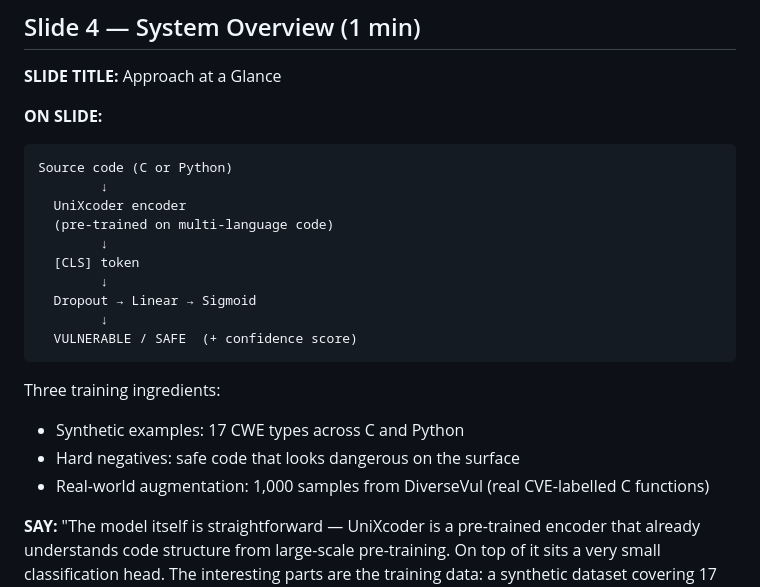
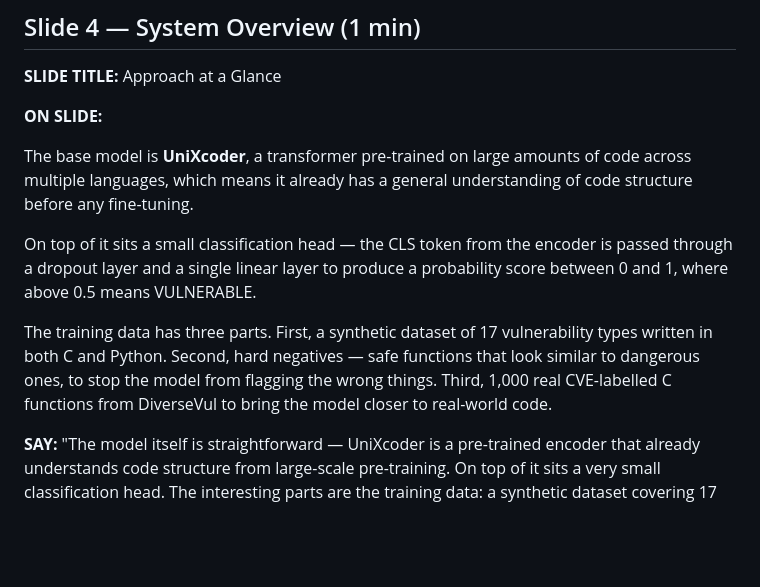
Before and after one commit to breeke/Bert-based-model, a Markdown page: presentation/slides.md, the part around the change. Rendered like a GitHub page; blank space fills up the shorter version.

Commit message:
Rewrite slide 4 approach overview as prose sentences
Replaces the table and diagram with three short paragraphs covering
the base model, classification head, and training data composition.

https://claude.ai/code/session_01TfST5onKHbcsDEesvi6MX3

````diff
--- a/presentation/slides.md
+++ b/presentation/slides.md
@@ -77,23 +77,12 @@ whether the outputs can be trusted in practice."
 **SLIDE TITLE:** Approach at a Glance
 
 **ON SLIDE:**
-```
-Source code (C or Python)
-        ↓
-  UniXcoder encoder
-  (pre-trained on multi-language code)
-        ↓
-  [CLS] token
-        ↓
-  Dropout → Linear → Sigmoid
-        ↓
-  VULNERABLE / SAFE  (+ confidence score)
-```
 
-Three training ingredients:
-- Synthetic examples: 17 CWE types across C and Python
-- Hard negatives: safe code that looks dangerous on the surface
-- Real-world augmentation: 1,000 samples from DiverseVul (real CVE-labelled C functions)
+The base model is **UniXcoder**, a transformer pre-trained on large amounts of code across multiple languages, which means it already has a general understanding of code structure before any fine-tuning.
+
+On top of it sits a small classification head — the CLS token from the encoder is passed through a dropout layer and a single linear layer to produce a probability score between 0 and 1, where above 0.5 means VULNERABLE.
+
+The training data has three parts. First, a synthetic dataset of 17 vulnerability types written in both C and Python. Second, hard negatives — safe functions that look similar to dangerous ones, to stop the model from flagging the wrong things. Third, 1,000 real CVE-labelled C functions from DiverseVul to bring the model closer to real-world code.
 
 **SAY:**
 "The model itself is straightforward — UniXcoder is a pre-trained encoder that already
````
